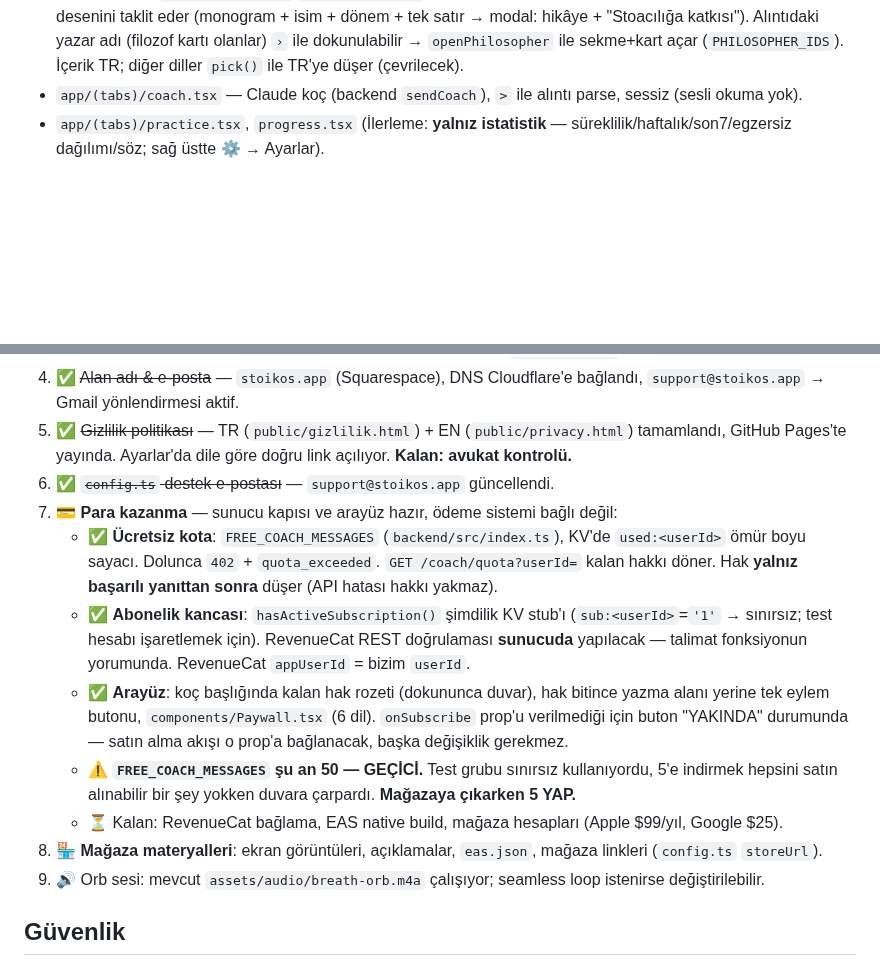
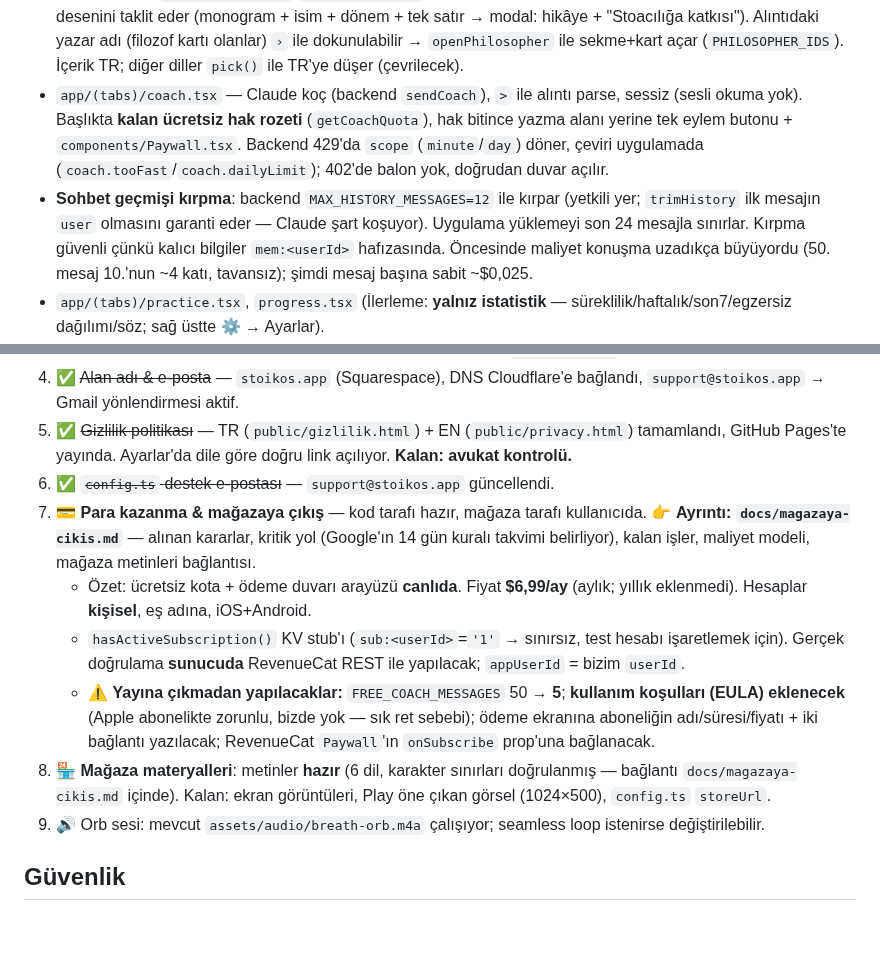
Before and after one commit to suleymaninon-blip/stoikos-app, a Markdown page: CLAUDE.md, 2 parts joined by grey strips. GitHub-like rendering; blank space fills up the shorter version.

```diff
--- a/CLAUDE.md
+++ b/CLAUDE.md
@@ -30,7 +30,8 @@
 - `components/Onboarding.tsx` — ilk açılış **6 slayt**: logo animasyonu (Ω SVG stroke ~4s, sessiz sahne) + dil seçimi + pratik + koç + bilgelik&nefes + hatırlatıcı; `_layout.tsx`'te `stoikos_onboarded` bayrağıyla bir kez. **Tekrar izleme:** İlerleme ekranında "✨ Tanıtımı tekrar göster" butonu → `constants/onboarding.ts` (`replayOnboarding`/`onReplayOnboarding`) bayrağı silip root'taki Onboarding'i canlı tetikler.
 - `app/(tabs)/index.tsx` — Ana: selamlama, nefes orbu, günün alıntısı, BUGÜN modül listesi (♥ "Nasıl hissediyorsun?" → /wisdom dahil), süreklilik.
 - `app/(tabs)/wisdom.tsx` — Bilgelik: alıntılar. **Mod anahtarı + tek tekerlek** (Alternatif 1): "FİLTRE" altında segment `Filozof | Ruh Hali` (`mode` state) + ayrı **♥ favori** düğmesi; altında moda göre içerik gösteren TEK `WheelSelector` (`key={mode}` ile remount, itemW author=168/mood=132). `switchMode` boyut değişince filtre o boyuta ait değilse 'all'a döner. `filter` tek state: 'all' | 'fav' | authorId | 'mood:<tema>'. Tekerlek: sonsuz döngü, oklar yok, parmakla kaydırma, yanlar perspektifle silik. Altında `wheelCount` ("{n} alıntı"). Boş liste → `ListEmptyComponent` (Favoriler boşsa özel mesaj). Ana ekran mood kısayolu `mode='mood'` yapar. (Eski iki-yığılı tekerlek ve `FilterDropdown` kaldırıldı.) Kavramlar: modal + sesli okuma + pratik bağ. **3. sekme "Filozoflar"**: 10 Stoacı düşünür kartı (`PHILOSOPHERS_RAW`/`getPhilosophers` content.ts; id'ler AUTHORS ile aynı), Kavramlar kart/detay desenini taklit eder (monogram + isim + dönem + tek satır → modal: hikâye + "Stoacılığa katkısı"). Alıntıdaki yazar adı (filozof kartı olanlar) `›` ile dokunulabilir → `openPhilosopher` ile sekme+kart açar (`PHILOSOPHER_IDS`). İçerik TR; diğer diller `pick()` ile TR'ye düşer (çevrilecek).
-- `app/(tabs)/coach.tsx` — Claude koç (backend `sendCoach`), `>` ile alıntı parse, sessiz (sesli okuma yok).
+- `app/(tabs)/coach.tsx` — Claude koç (backend `sendCoach`), `>` ile alıntı parse, sessiz (sesli okuma yok). Başlıkta **kalan ücretsiz hak rozeti** (`getCoachQuota`), hak bitince yazma alanı yerine tek eylem butonu + `components/Paywall.tsx`. Backend 429'da `scope` (`minute`/`day`) döner, çeviri uygulamada (`coach.tooFast`/`coach.dailyLimit`); 402'de balon yok, doğrudan duvar açılır.
+- **Sohbet geçmişi kırpma**: backend `MAX_HISTORY_MESSAGES=12` ile kırpar (yetkili yer; `trimHistory` ilk mesajın `user` olmasını garanti eder — Claude şart koşuyor). Uygulama yüklemeyi son 24 mesajla sınırlar. Kırpma güvenli çünkü kalıcı bilgiler `mem:<userId>` hafızasında. Öncesinde maliyet konuşma uzadıkça büyüyordu (50. mesaj 10.'nun ~4 katı, tavansız); şimdi mesaj başına sabit ~$0,025.
 - `app/(tabs)/practice.tsx`, `progress.tsx` (İlerleme: **yalnız istatistik** — süreklilik/haftalık/son7/egzersiz dağılımı/söz; sağ üstte ⚙ → Ayarlar).
 - `app/settings.tsx` — **Ayarlar** (push'lu ekran, ⚙ ile açılır): dil, bildirim, ✨ tanıtımı tekrar göster, 🧠 koç hafıza reset, Destek & Hakkında, sürüm, admin (Meydan Okuma bayrağı arkasında). Ayarlar buraya İlerleme'den taşındı.
 - `app/journal.tsx` — **Yansımaların** (push'lu, Pratik'teki "Geçmiş →" linkiyle açılır): geçmiş günlük yansımalar, tarihli kartlar (AsyncStorage `stoikos_journal_<tarih>`). Günlük yansıma kaydedilince, **yalnız kullanıcı açık rıza verdiyse** (KVKK; `COACH_CONSENT_KEY='stoikos_journal_coach_consent'`, **varsayılan KAPALI**, günlük kartındaki onay kutusu) koç hafızasına işlenir: `addReflectionToMemory` (api.ts) → backend `POST /memory/note` → `updateMemory` ile KV'ye merge (günde 20 limit). Rıza kapalıyken yansıma **yalnız cihazda** kalır, hiçbir yere gönderilmez. (Bekleyen: gizlilik politikası metni.)
@@ -49,13 +50,12 @@
 4. ✅ ~~Alan adı & e-posta~~ — `stoikos.app` (Squarespace), DNS Cloudflare'e bağlandı, `support@stoikos.app` → Gmail yönlendirmesi aktif.
 5. ✅ ~~Gizlilik politikası~~ — TR (`public/gizlilik.html`) + EN (`public/privacy.html`) tamamlandı, GitHub Pages'te yayında. Ayarlar'da dile göre doğru link açılıyor. **Kalan: avukat kontrolü.**
 6. ✅ ~~`config.ts` destek e-postası~~ — `support@stoikos.app` güncellendi.
-7. 💳 **Para kazanma** — sunucu kapısı ve arayüz hazır, ödeme sistemi bağlı değil:
-   - ✅ **Ücretsiz kota**: `FREE_COACH_MESSAGES` (`backend/src/index.ts`), KV'de `used:<userId>` ömür boyu sayacı. Dolunca `402` + `quota_exceeded`. `GET /coach/quota?userId=` kalan hakkı döner. Hak **yalnız başarılı yanıttan sonra** düşer (API hatası hakkı yakmaz).
-   - ✅ **Abonelik kancası**: `hasActiveSubscription()` şimdilik KV stub'ı (`sub:<userId>`=`'1'` → sınırsız; test hesabı işaretlemek için). RevenueCat REST doğrulaması **sunucuda** yapılacak — talimat fonksiyonun yorumunda. RevenueCat `appUserId` = bizim `userId`.
-   - ✅ **Arayüz**: koç başlığında kalan hak rozeti (dokununca duvar), hak bitince yazma alanı yerine tek eylem butonu, `components/Paywall.tsx` (6 dil). `onSubscribe` prop'u verilmediği için buton "YAKINDA" durumunda — satın alma akışı o prop'a bağlanacak, başka değişiklik gerekmez.
-   - ⚠️ **`FREE_COACH_MESSAGES` şu an 50 — GEÇİCİ.** Test grubu sınırsız kullanıyordu, 5'e indirmek hepsini satın alınabilir bir şey yokken duvara çarpardı. **Mağazaya çıkarken 5 YAP.**
-   - ⏳ Kalan: RevenueCat bağlama, EAS native build, mağaza hesapları (Apple $99/yıl, Google $25).
-8. 🏪 **Mağaza materyalleri**: ekran görüntüleri, açıklamalar, `eas.json`, mağaza linkleri (`config.ts` `storeUrl`).
+7. 💳 **Para kazanma & mağazaya çıkış** — kod tarafı hazır, mağaza tarafı kullanıcıda.
+   👉 **Ayrıntı: `docs/magazaya-cikis.md`** — alınan kararlar, kritik yol (Google'ın 14 gün kuralı takvimi belirliyor), kalan işler, maliyet modeli, mağaza metinleri bağlantısı.
+   - Özet: ücretsiz kota + ödeme duvarı arayüzü **canlıda**. Fiyat **$6,99/ay** (aylık; yıllık eklenmedi). Hesaplar **kişisel**, eş adına, iOS+Android.
+   - `hasActiveSubscription()` KV stub'ı (`sub:<userId>`=`'1'` → sınırsız, test hesabı işaretlemek için). Gerçek doğrulama **sunucuda** RevenueCat REST ile yapılacak; `appUserId` = bizim `userId`.
+   - ⚠️ **Yayına çıkmadan yapılacaklar:** `FREE_COACH_MESSAGES` 50 → **5**; **kullanım koşulları (EULA) eklenecek** (Apple abonelikte zorunlu, bizde yok — sık ret sebebi); ödeme ekranına aboneliğin adı/süresi/fiyatı + iki bağlantı yazılacak; RevenueCat `Paywall`'ın `onSubscribe` prop'una bağlanacak.
+8. 🏪 **Mağaza materyalleri**: metinler **hazır** (6 dil, karakter sınırları doğrulanmış — bağlantı `docs/magazaya-cikis.md` içinde). Kalan: ekran görüntüleri, Play öne çıkan görsel (1024×500), `config.ts` `storeUrl`.
 9. 🔊 Orb sesi: mevcut `assets/audio/breath-orb.m4a` çalışıyor; seamless loop istenirse değiştirilebilir.
 
 ## Güvenlik
```
Also changed, not shown: docs/magazaya-cikis.md (added, +120 -0 lines).
